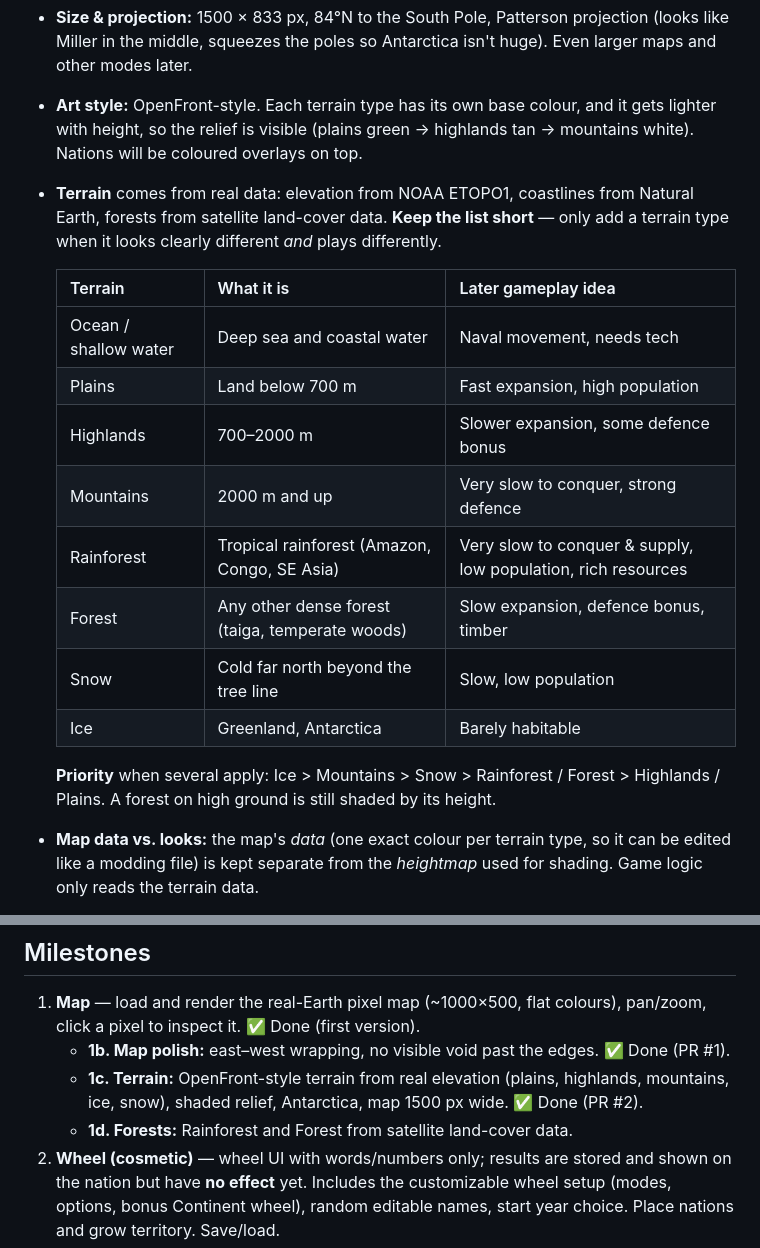
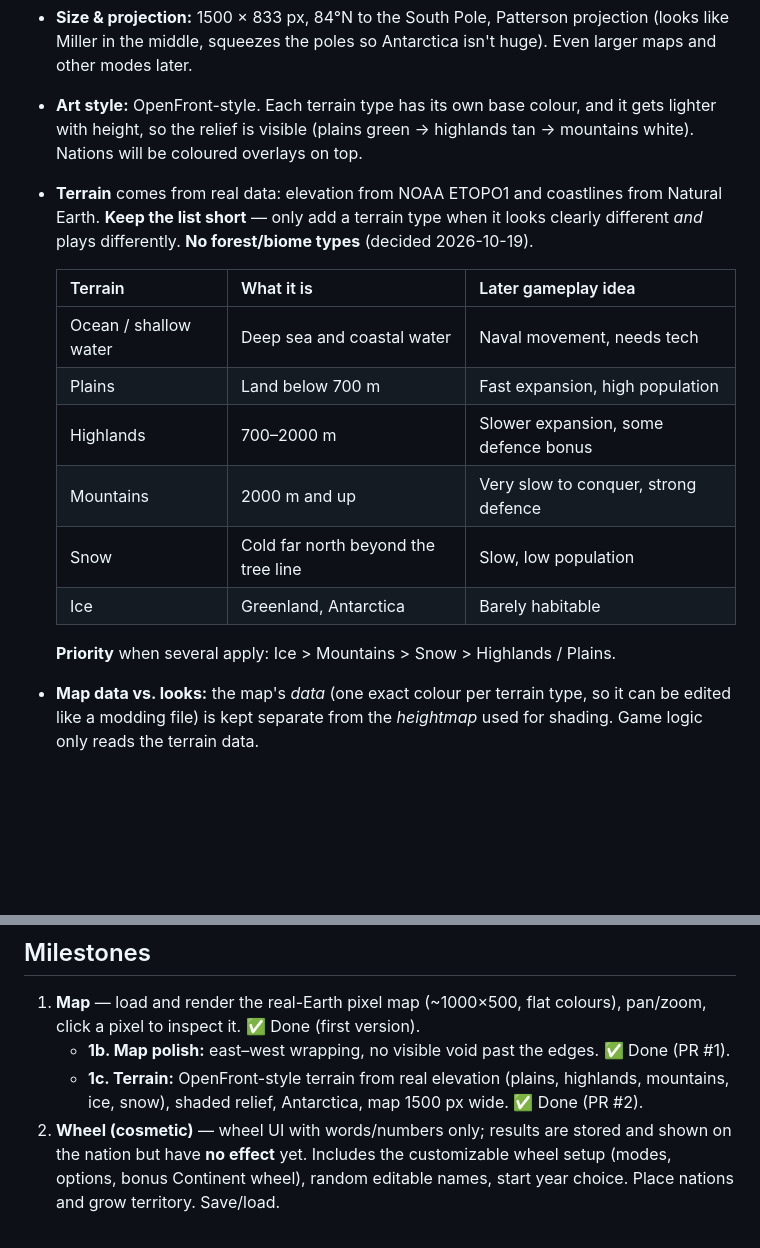
Before and after one commit to Franer47/little-dictators, a Markdown page: DESIGN.md, 2 parts joined by grey strips. GitHub-like rendering; blank space fills up the shorter version.

Commit message:
Design: drop forest biomes
Co-Authored-By: Claude Opus 5.5 <noreply@anthropic.com>

```diff
--- a/DESIGN.md
+++ b/DESIGN.md
@@ -28,9 +28,9 @@ Victoria-style simulation as they grow, ally and fight over pixels like OpenFron
 - **Art style:** OpenFront-style. Each terrain type has its own base colour, and it gets
   lighter with height, so the relief is visible (plains green → highlands tan →
   mountains white). Nations will be coloured overlays on top.
-- **Terrain** comes from real data: elevation from NOAA ETOPO1, coastlines from
-  Natural Earth, forests from satellite land-cover data. **Keep the list short** — only
-  add a terrain type when it looks clearly different *and* plays differently.
+- **Terrain** comes from real data: elevation from NOAA ETOPO1 and coastlines from
+  Natural Earth. **Keep the list short** — only add a terrain type when it looks clearly
+  different *and* plays differently. **No forest/biome types** (decided 2026-10-19).
 
   | Terrain | What it is | Later gameplay idea |
   |---|---|---|
@@ -38,13 +38,10 @@ Victoria-style simulation as they grow, ally and fight over pixels like OpenFron
   | Plains | Land below 700 m | Fast expansion, high population |
   | Highlands | 700–2000 m | Slower expansion, some defence bonus |
   | Mountains | 2000 m and up | Very slow to conquer, strong defence |
-  | Rainforest | Tropical rainforest (Amazon, Congo, SE Asia) | Very slow to conquer & supply, low population, rich resources |
-  | Forest | Any other dense forest (taiga, temperate woods) | Slow expansion, defence bonus, timber |
   | Snow | Cold far north beyond the tree line | Slow, low population |
   | Ice | Greenland, Antarctica | Barely habitable |
 
-  **Priority** when several apply: Ice > Mountains > Snow > Rainforest / Forest >
-  Highlands / Plains. A forest on high ground is still shaded by its height.
+  **Priority** when several apply: Ice > Mountains > Snow > Highlands / Plains.
 - **Map data vs. looks:** the map's *data* (one exact colour per terrain type, so it can
   be edited like a modding file) is kept separate from the *heightmap* used for
   shading. Game logic only reads the terrain data.
@@ -138,7 +135,6 @@ The wheel setup is fully configurable, per wheel:
    - **1b. Map polish:** east–west wrapping, no visible void past the edges. ✅ Done (PR #1).
    - **1c. Terrain:** OpenFront-style terrain from real elevation (plains, highlands,
      mountains, ice, snow), shaded relief, Antarctica, map 1500 px wide. ✅ Done (PR #2).
-   - **1d. Forests:** Rainforest and Forest from satellite land-cover data.
 2. **Wheel (cosmetic)** — wheel UI with words/numbers only; results are stored and shown
    on the nation but have **no effect** yet. Includes the customizable wheel setup
    (modes, options, bonus Continent wheel), random editable names, start year choice.
```
